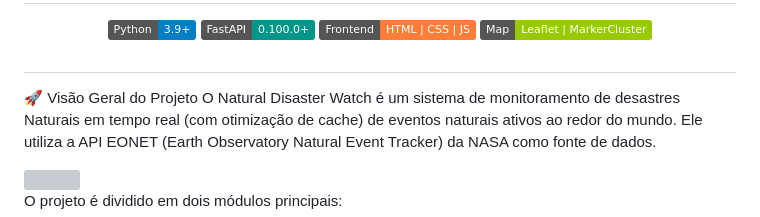
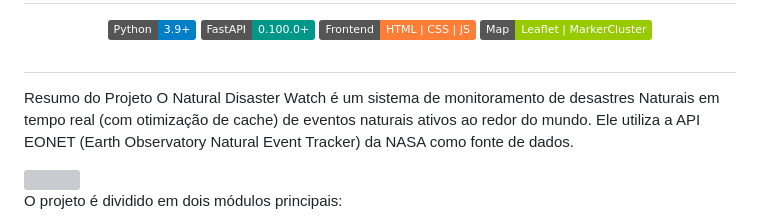
Before and after one commit to nicoladeveloper/Natural-Disaster-Watch, a Markdown page: README.md, the part around the change. GitHub-like rendering; badges without logos; grey boxes are pictures that could not be loaded.

```diff
--- a/README.md
+++ b/README.md
@@ -3,7 +3,7 @@
 
 #
 
-🚀 Visão Geral do Projeto
+Resumo do Projeto
 O Natural Disaster Watch é um sistema de monitoramento de desastres Naturais em tempo real (com otimização de cache) de eventos naturais ativos ao redor do mundo. Ele utiliza a API EONET (Earth Observatory Natural Event Tracker) da NASA como fonte de dados.
 
 <img height="300" src = "https://github.com/user-attachments/assets/c74f019c-1ecf-461c-b5a4-1f2df711571c">
```
